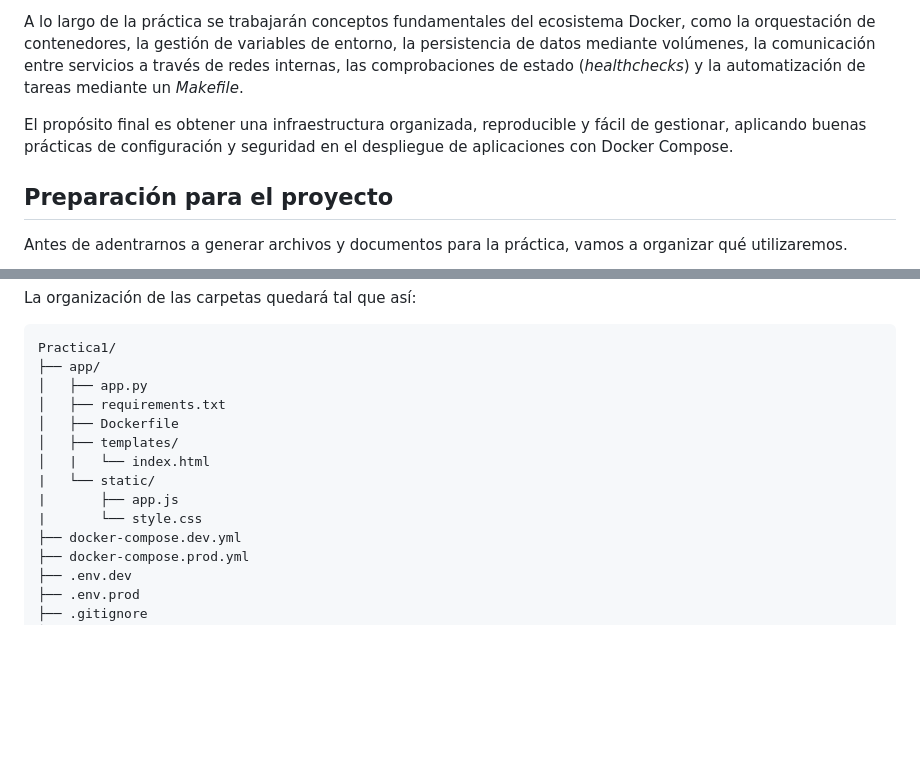
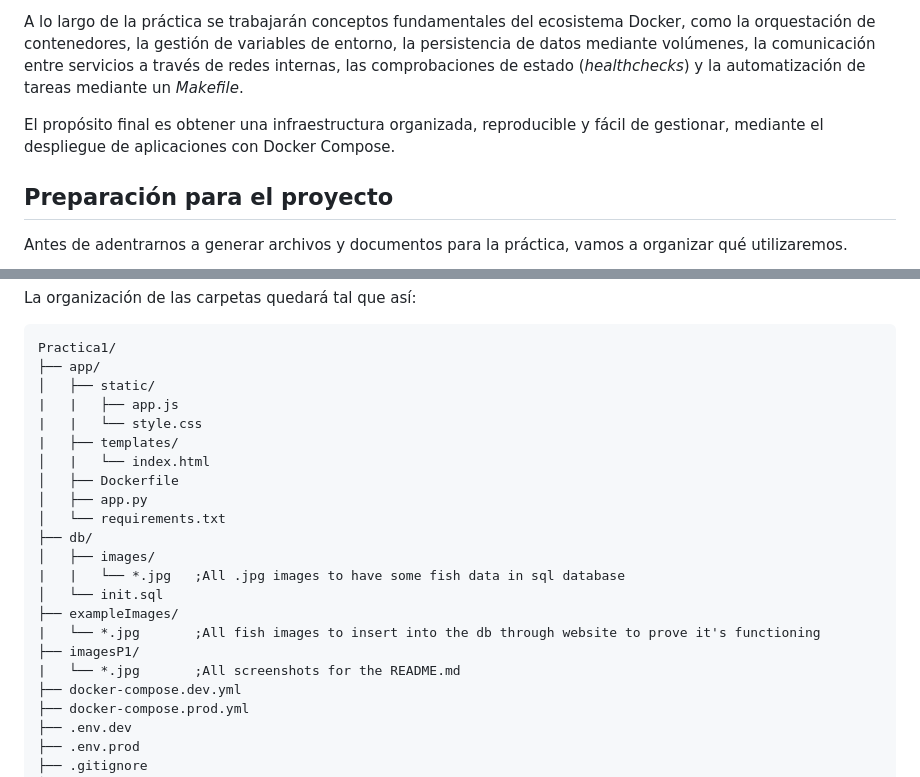
Before and after one commit to ignasipc/Redes-Avanzadas, a Markdown page: Practica1/README.md, 2 parts joined by grey strips. Drawn GitHub-style; blank space fills up the shorter version.

Commit message:
Completed folder and docs tree

````diff
--- a/Practica1/README.md
+++ b/Practica1/README.md
@@ -8,7 +8,7 @@ La arquitectura estará compuesta por una aplicación web, una base de datos y u
 
 A lo largo de la práctica se trabajarán conceptos fundamentales del ecosistema Docker, como la orquestación de contenedores, la gestión de variables de entorno, la persistencia de datos mediante volúmenes, la comunicación entre servicios a través de redes internas, las comprobaciones de estado (*healthchecks*) y la automatización de tareas mediante un *Makefile*.
 
-El propósito final es obtener una infraestructura organizada, reproducible y fácil de gestionar, aplicando buenas prácticas de configuración y seguridad en el despliegue de aplicaciones con Docker Compose.
+El propósito final es obtener una infraestructura organizada, reproducible y fácil de gestionar, mediante el despliegue de aplicaciones con Docker Compose.
 
 ## Preparación para el proyecto
 
@@ -30,14 +30,22 @@ La organización de las carpetas quedará tal que así:
 ```
 Practica1/
 ├── app/
+│   ├── static/
+|   |   ├── app.js
+|   |   └── style.css
+|   ├── templates/
+│   |   └── index.html
+│   ├── Dockerfile
 │   ├── app.py
-│   ├── requirements.txt
-│   ├── Dockerfile
-│   ├── templates/
-│   |   └── index.html
-|   └── static/
-|       ├── app.js
-|       └── style.css
+│   └── requirements.txt
+├── db/
+│   ├── images/
+|   |   └── *.jpg   ;All .jpg images to have some fish data in sql database
+│   └── init.sql
+├── exampleImages/
+|   └── *.jpg       ;All fish images to insert into the db through website to prove it's functioning
+├── imagesP1/
+|   └── *.jpg       ;All screenshots for the README.md
 ├── docker-compose.dev.yml
 ├── docker-compose.prod.yml
 ├── .env.dev
````
